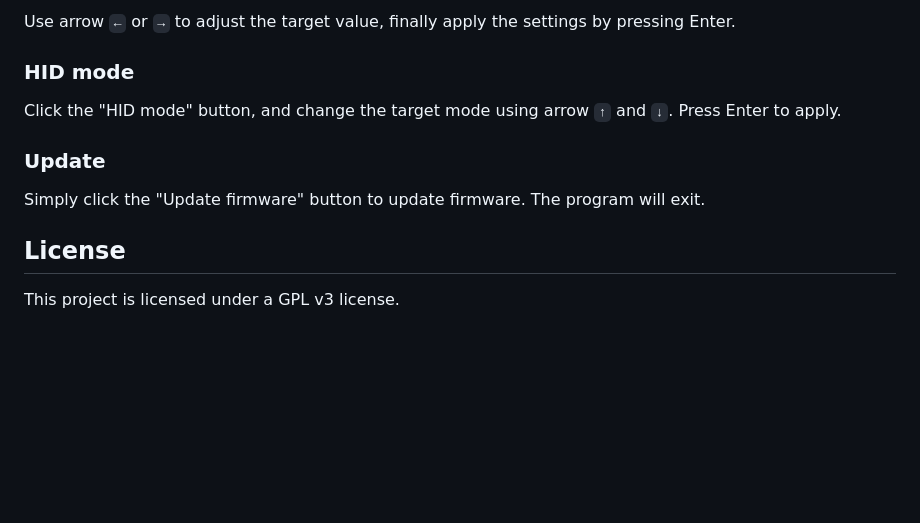
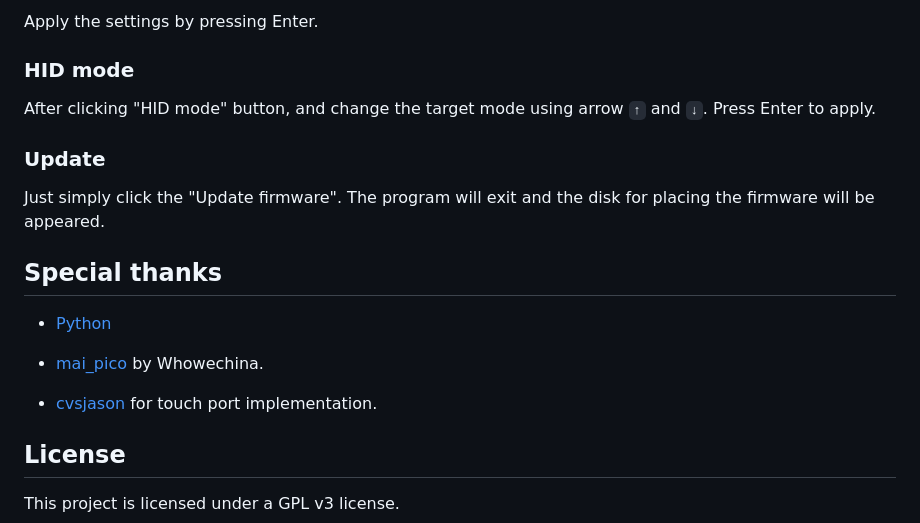
Before and after one commit to Sunbertrs/mai_pico_configurator, a Markdown page: README.md, the part around one of its changes. Drawn GitHub-style; blank space fills up the shorter version.

```diff
--- a/README.md
+++ b/README.md
@@ -54,13 +58,21 @@ Click the "Aime" button, and use arrow `↑` and `↓` to navigate to the target
 
-Use arrow `←` or `→` to adjust the target value, finally apply the settings by pressing Enter.
+Apply the settings by pressing Enter.
 
 ### HID mode
 
-Click the "HID mode" button, and change the target mode using arrow `↑` and `↓`. Press Enter to apply.
+After clicking "HID mode" button, and change the target mode using arrow `↑` and `↓`. Press Enter to apply.
 
 ### Update
 
-Simply click the "Update firmware" button to update firmware. The program will exit.
+Just simply click the "Update firmware". The program will exit and the disk for placing the firmware will be appeared.
+
+## Special thanks
+
+- [Python](https://python.org)
+
+- [mai_pico](https://github.com/whowechina/mai_pico) by Whowechina.
+
+- [cvsjason](https://github.com/cvsjason) for touch port implementation.
 
 ## License
 
```
Also changed, not shown: other parts of README.md (+18 -14 lines), images/app-screenshot.png (added).
